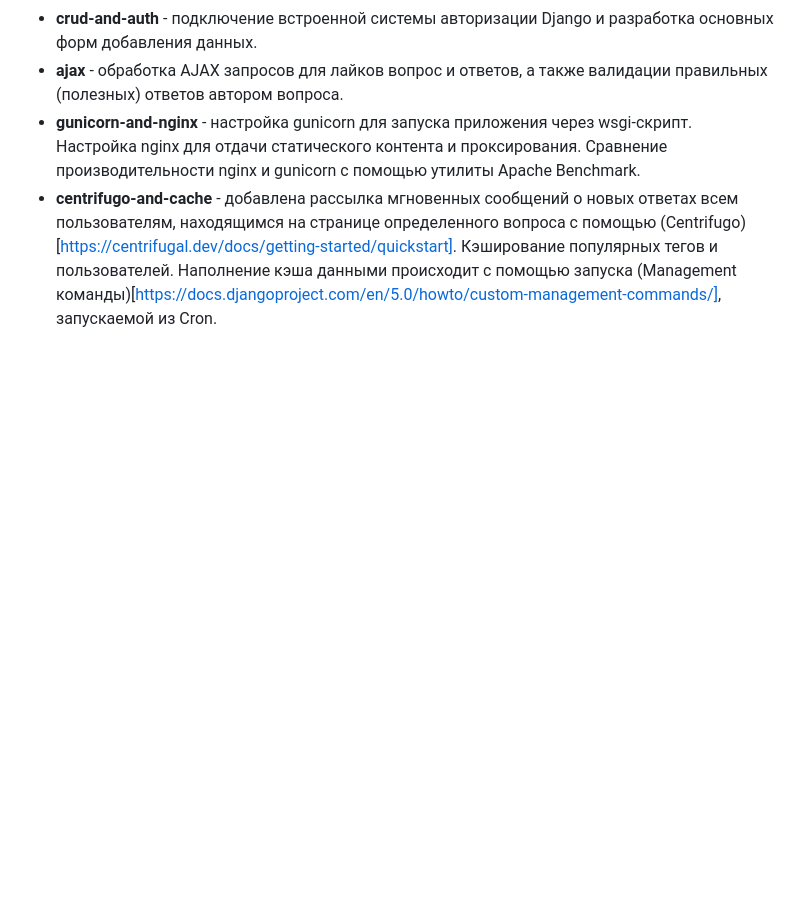
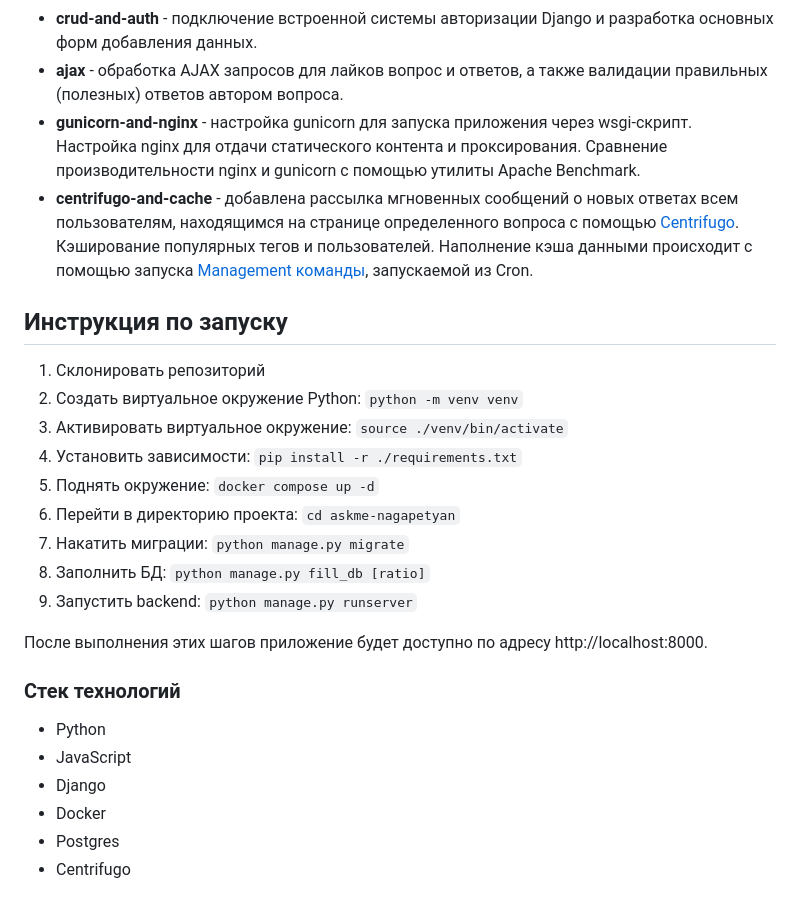
Before and after one commit to vcreatorv/askme-nagapetyan, a Markdown page: README.md, the part around one of its changes. GitHub-like rendering; blank space fills up the shorter version.

```diff
--- a/README.md
+++ b/README.md
@@ -10,4 +10,25 @@
 - **crud-and-auth** - подключение встроенной системы авторизации Django и разработка основных форм добавления данных.
 - **ajax** - обработка AJAX запросов для лайков вопрос и ответов, а также валидации правильных (полезных) ответов автором вопроса.
 - **gunicorn-and-nginx** - настройка gunicorn для запуска приложения через wsgi-скрипт. Настройка nginx для отдачи статического контента и проксирования. Сравнение производительности nginx и gunicorn с помощью утилиты Apache Benchmark.
-- **centrifugo-and-cache** - добавлена рассылка мгновенных сообщений о новых ответах всем пользователям, находящимся на странице определенного вопроса с помощью (Centrifugo)[https://centrifugal.dev/docs/getting-started/quickstart]. Кэширование популярных тегов и пользователей. Наполнение кэша данными происходит с помощью запуска (Management команды)[https://docs.djangoproject.com/en/5.0/howto/custom-management-commands/], запускаемой из Cron.
+- **centrifugo-and-cache** - добавлена рассылка мгновенных сообщений о новых ответах всем пользователям, находящимся на странице определенного вопроса с помощью [Centrifugo](https://centrifugal.dev/docs/getting-started/quickstart). Кэширование популярных тегов и пользователей. Наполнение кэша данными происходит с помощью запуска [Management команды](https://docs.djangoproject.com/en/5.0/howto/custom-management-commands/), запускаемой из Cron.
+
+## Инструкция по запуску
+1. Склонировать репозиторий
+2. Создать виртуальное окружение Python: `python -m venv venv`
+3. Активировать виртуальное окружение: `source ./venv/bin/activate`
+4. Установить зависимости: `pip install -r ./requirements.txt`
+5. Поднять окружение: `docker compose up -d`
+6. Перейти в директорию проекта: `cd askme-nagapetyan`
+7. Накатить миграции: `python manage.py migrate`
+8. Заполнить БД: `python manage.py fill_db [ratio]`
+9. Запустить backend: `python manage.py runserver`
+
+После выполнения этих шагов приложение будет доступно по адресу http://localhost:8000.
+
+### Стек технологий
+- Python
+- JavaScript
+- Django
+- Docker
+- Postgres
+- Centrifugo
```
Also changed, not shown: other parts of README.md (+1 -1 lines).
